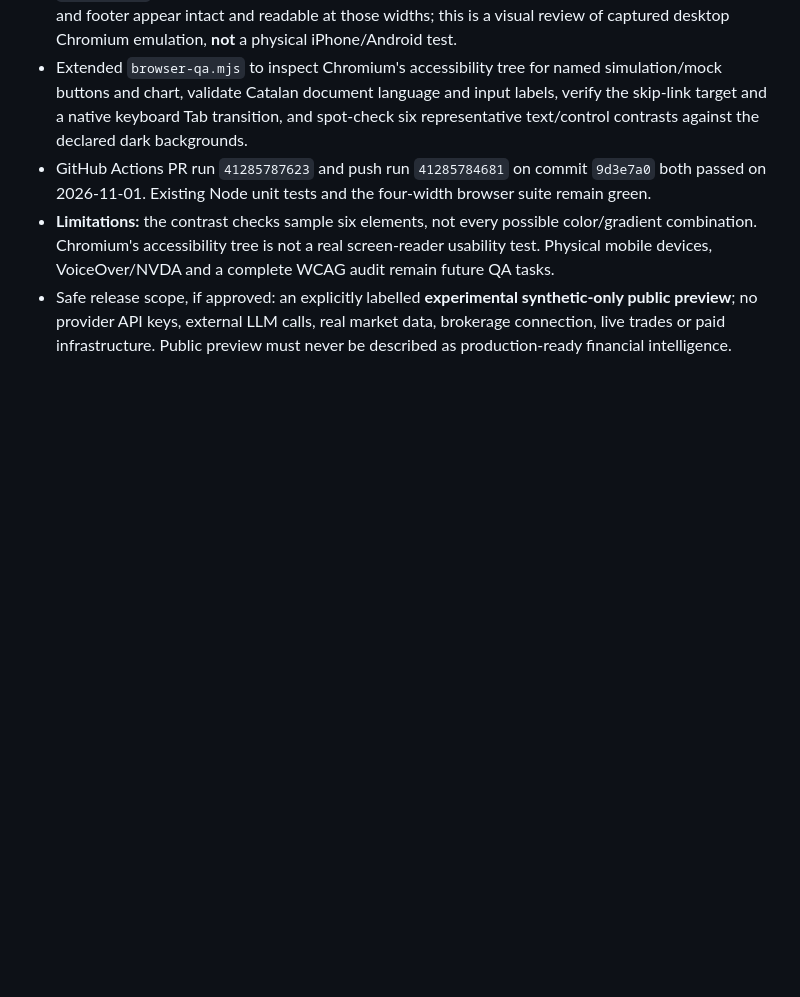
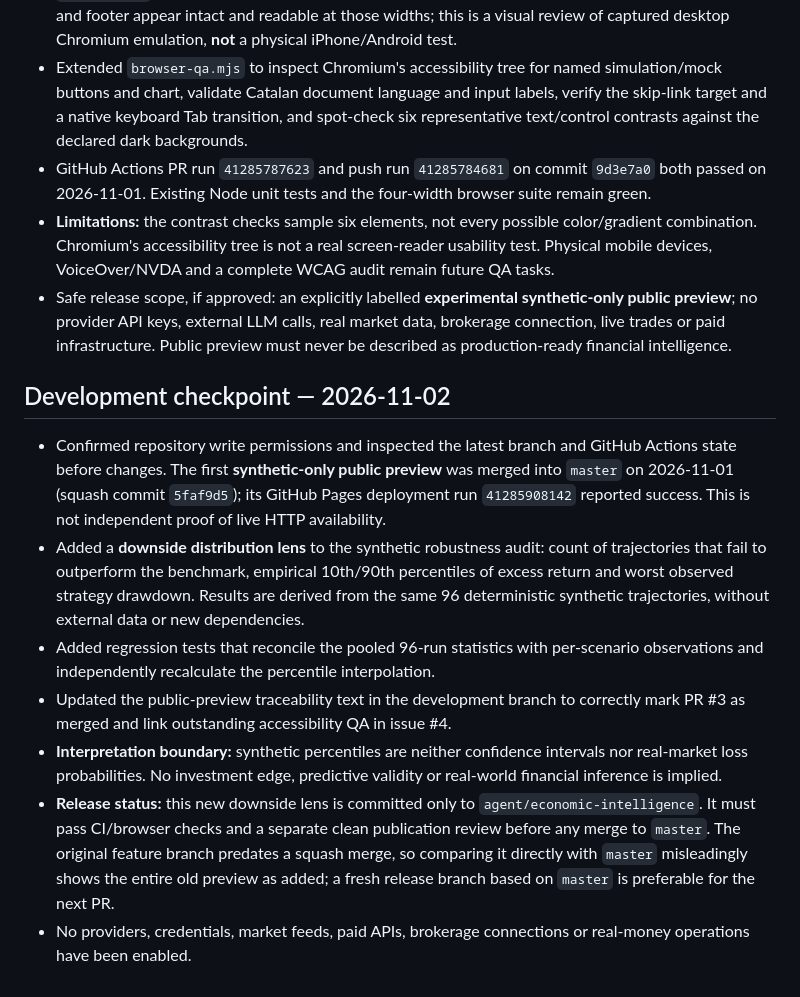
Before and after one commit to jobosu/jobosu.github.io, a Markdown page: experiments/economic-intelligence/README.md, the part around the change. Rendered like a GitHub page; blank space fills up the shorter version.

Commit message:
docs(economic-intelligence): record downside diagnostics and release gates

```diff
--- a/experiments/economic-intelligence/README.md
+++ b/experiments/economic-intelligence/README.md
@@ -137,3 +137,14 @@ node --input-type=module -e "import {robustnessAudit} from './robustness.mjs'; c
 - GitHub Actions PR run `41285787623` and push run `41285784681` on commit `9d3e7a0` both passed on 2026-11-01. Existing Node unit tests and the four-width browser suite remain green.
 - **Limitations:** the contrast checks sample six elements, not every possible color/gradient combination. Chromium's accessibility tree is not a real screen-reader usability test. Physical mobile devices, VoiceOver/NVDA and a complete WCAG audit remain future QA tasks.
 - Safe release scope, if approved: an explicitly labelled **experimental synthetic-only public preview**; no provider API keys, external LLM calls, real market data, brokerage connection, live trades or paid infrastructure. Public preview must never be described as production-ready financial intelligence.
+
+
+## Development checkpoint — 2026-11-02
+
+- Confirmed repository write permissions and inspected the latest branch and GitHub Actions state before changes. The first **synthetic-only public preview** was merged into `master` on 2026-11-01 (squash commit `5faf9d5`); its GitHub Pages deployment run `41285908142` reported success. This is not independent proof of live HTTP availability.
+- Added a **downside distribution lens** to the synthetic robustness audit: count of trajectories that fail to outperform the benchmark, empirical 10th/90th percentiles of excess return and worst observed strategy drawdown. Results are derived from the same 96 deterministic synthetic trajectories, without external data or new dependencies.
+- Added regression tests that reconcile the pooled 96-run statistics with per-scenario observations and independently recalculate the percentile interpolation.
+- Updated the public-preview traceability text in the development branch to correctly mark PR #3 as merged and link outstanding accessibility QA in issue #4.
+- **Interpretation boundary:** synthetic percentiles are neither confidence intervals nor real-market loss probabilities. No investment edge, predictive validity or real-world financial inference is implied.
+- **Release status:** this new downside lens is committed only to `agent/economic-intelligence`. It must pass CI/browser checks and a separate clean publication review before any merge to `master`. The original feature branch predates a squash merge, so comparing it directly with `master` misleadingly shows the entire old preview as added; a fresh release branch based on `master` is preferable for the next PR.
+- No providers, credentials, market feeds, paid APIs, brokerage connections or real-money operations have been enabled.
```
